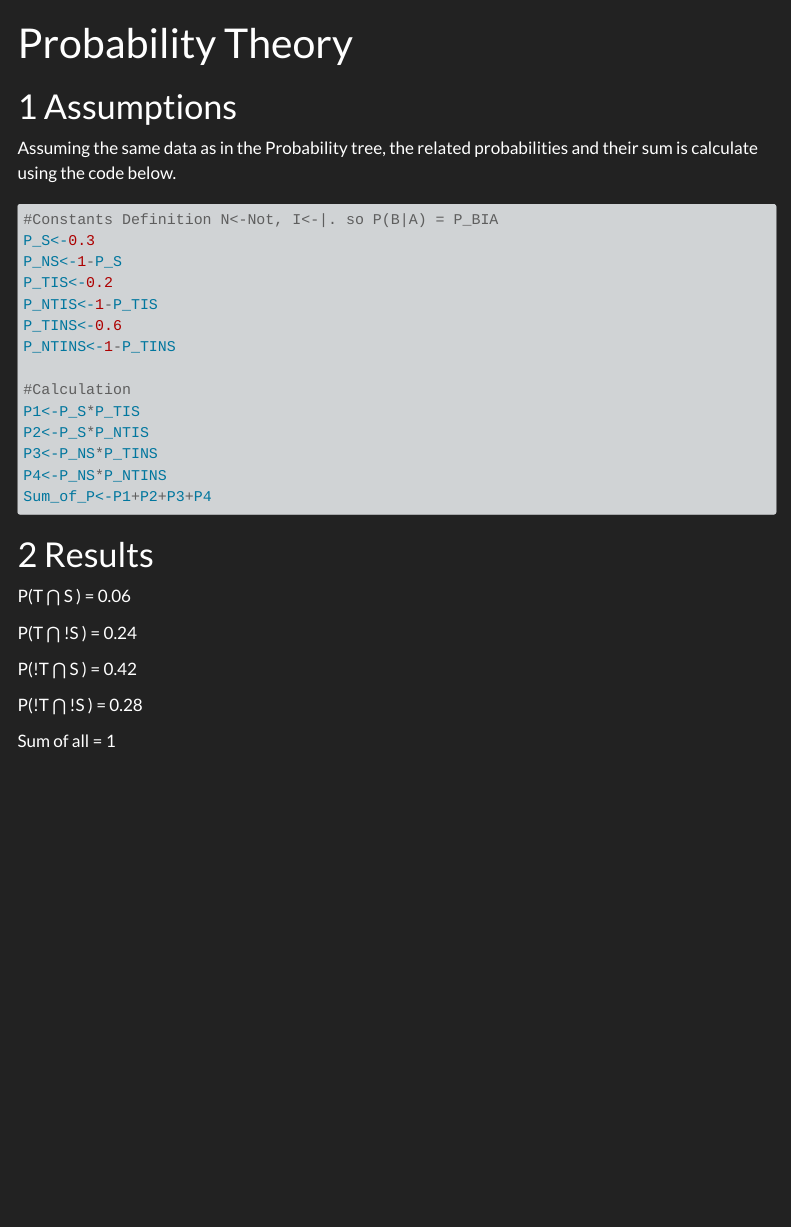
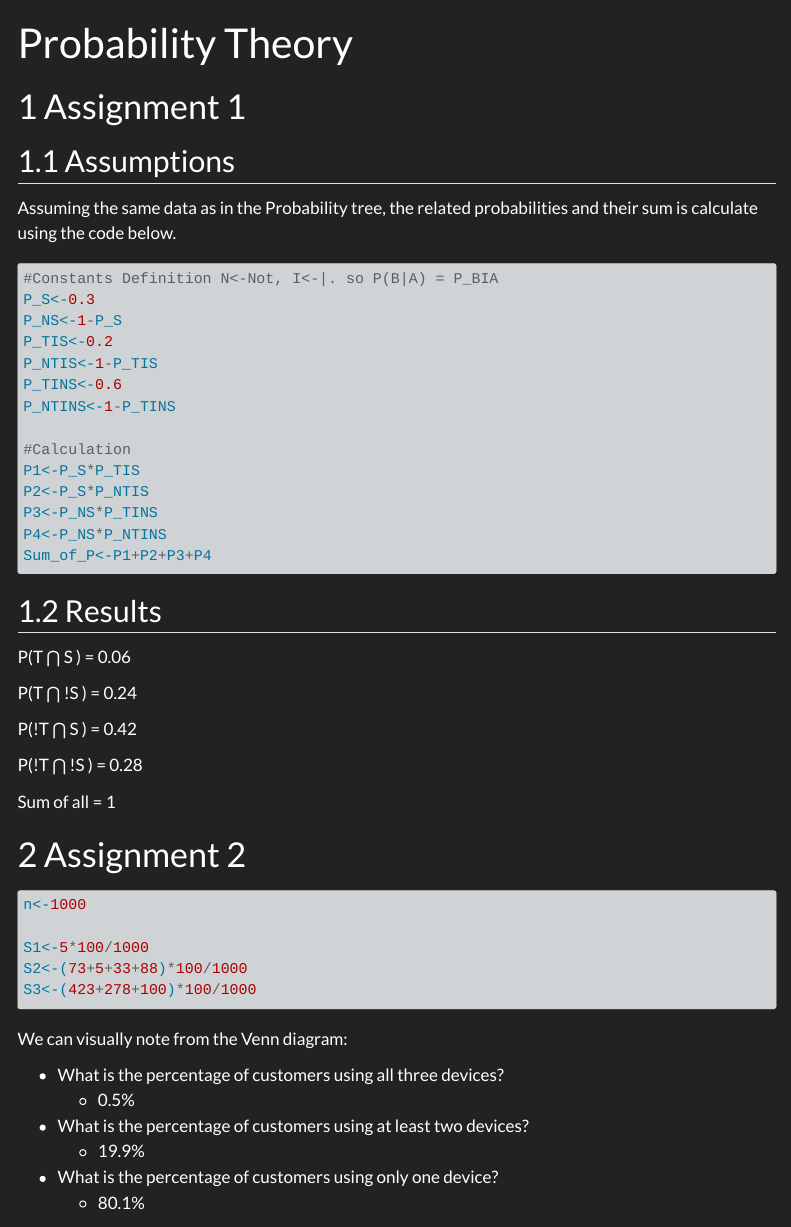
Before and after one commit to TUHHStartupEngineers-Classroom/cdsba-msandipan, a Quarto document (content/01_journal/01_probability.qmd): the page in a window 1100 px wide, from its top. Rendered offline with R 4.5, knitr and Pandoc in place of Quarto, with nearby package versions; menus at the side of the page are left out.

Commit message:
Added: Solution for Assignment 2 in Probability

````diff
--- a/content/01_journal/01_probability.qmd
+++ b/content/01_journal/01_probability.qmd
@@ -2,7 +2,9 @@
 title: "Probability Theory"
 ---
 
-# Assumptions
+# Assignment 1
+
+## Assumptions
 
 Assuming the same data as in the Probability tree, the related probabilities and their sum is calculate using the code below.
 
@@ -23,7 +25,7 @@ P4<-P_NS*P_NTINS
 Sum_of_P<-P1+P2+P3+P4
 ```
 
-# Results
+## Results
 
 P(T ⋂ S ) = 0.06
 
@@ -34,3 +36,22 @@ P(!T ⋂ S ) = 0.42
 P(!T ⋂ !S ) = 0.28
 
 Sum of all = 1
+
+# Assignment 2
+
+```{r}
+n<-1000
+
+S1<-5*100/1000
+S2<-(73+5+33+88)*100/1000
+S3<-(423+278+100)*100/1000
+```
+
+We can visually note from the Venn diagram:
+
+-   What is the percentage of customers using all three devices?
+    -   0.5%
+-   What is the percentage of customers using at least two devices?
+    -   19.9%
+-   What is the percentage of customers using only one device?
+    -   80.1%
````
Also changed, not shown: 3 other files.
